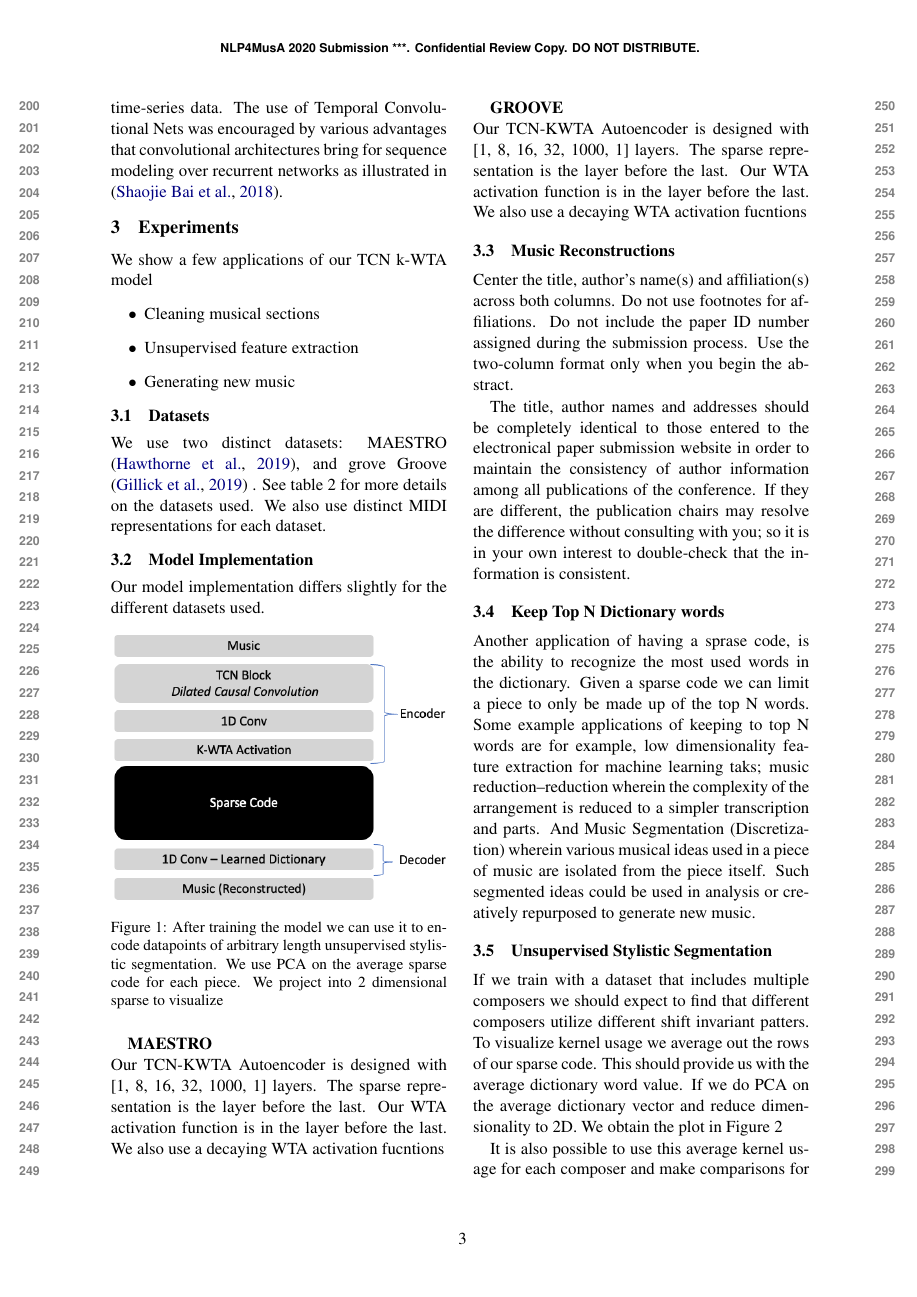
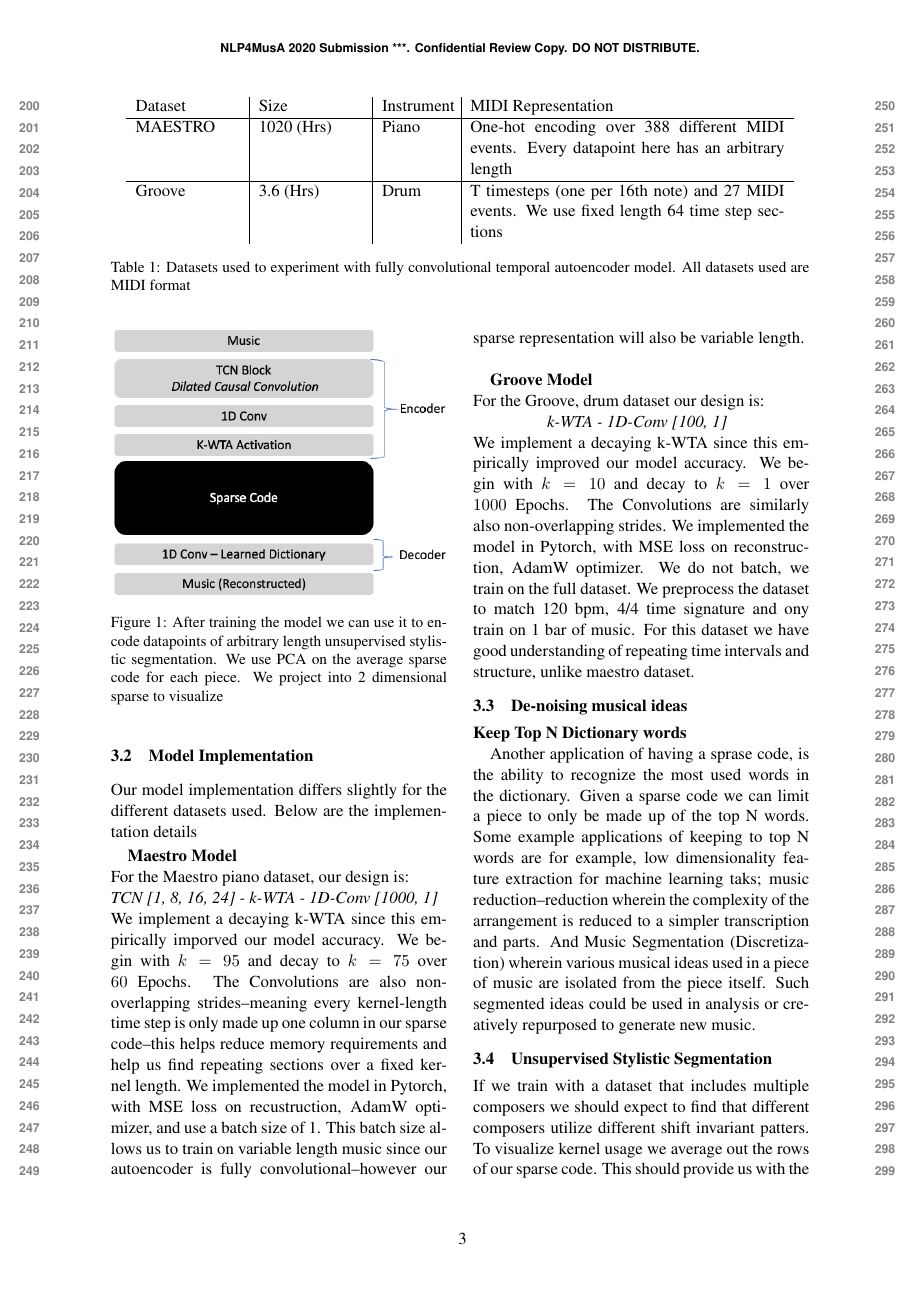
Before and after one commit to jmhuer/shift_invariant_dictionary_learning, a LaTeX paper (paper/nlp4MusA.tex): page 3 of 6. The pictures show the PDF file paper/nlp4MusA.pdf that the author committed with the source.

Commit message:
few changes

```diff
--- a/paper/nlp4MusA.tex
+++ b/paper/nlp4MusA.tex
@@ -150,0 +143 @@ In our study, we use a fully convolutional temporal autoencoder to find shift-in
+\begin{figure}[ht]
@@ -157,6 +155,3 @@ In our study, we use a fully convolutional temporal autoencoder to find shift-in
 We show a few applications of our TCN k-WTA model
 
 \begin{itemize}
-\item Cleaning musical sections
-\item Unsupervised feature extraction
-\item Generating new music
@@ -181,17 +179,15 @@ We use two distinct datasets: MAESTRO  \cite{hawthorne2018enabling}, and  grove
 \end{table*}
 
 \subsection{Model Implementation}
-Our model implementation differs slightly for the different datasets used.
+Our model implementation differs slightly for the different datasets used. Below are the implementation details
 
-\begin{figure}[ht]
-  \includegraphics[width=\linewidth]{/Users/juanhuerta/personal_projects/code/shift_invariant_dictionary_learning/paper/images/tcn.png}
-  \caption{After training the model we can use it to encode datapoints of arbitrary length unsupervised stylistic segmentation. We use PCA on the average sparse code for each piece. We project into 2 dimensional sparse to visualize }
-  \label{fig:boat1}
-\end{figure}
 
-\textbf{MAESTRO}
+\textbf{Maestro Model}
 \\
-Our TCN-KWTA Autoencoder is designed with [1, 8, 16, 32, 1000, 1] layers. The sparse representation is the layer before the last. Our WTA activation function is in the layer before the last. We also use a decaying WTA activation fucntions
+For the Maestro piano dataset, our design is:
+\\
+\emph{TCN [1, 8, 16, 24] - k-WTA - 1D-Conv [1000, 1] } \\
+We implement a decaying k-WTA since this empirically imporved our model accuracy. We begin with $k=95$ and decay to $k=75$ over $60$ Epochs. The Convolutions are also non-overlapping strides--meaning every kernel-length time step is only made up one column in our sparse code--this helps reduce memory requirements and help us find repeating sections over a fixed kernel length. We implemented the model in Pytorch, with MSE loss on recustruction, AdamW optimizer, and use a batch size of 1. This batch size allows us to train on variable length music since our autoencoder is fully convolutional--however our sparse representation will also be variable length.
 \\
 \begin{figure*}[ht]
   \includegraphics[width=\linewidth]{/Users/juanhuerta/personal_projects/code/shift_invariant_dictionary_learning/paper/images/maestro.png}
@@ -199,30 +195,20 @@ Our TCN-KWTA Autoencoder is designed with [1, 8, 16, 32, 1000, 1] layers. The sp
   \label{fig:boat1}
 \end{figure*}
 
-\textbf{GROOVE}
+\textbf{Groove Model}
 \\
-Our TCN-KWTA Autoencoder is designed with [1, 8, 16, 32, 1000, 1] layers. The sparse representation is the layer before the last. Our WTA activation function is in the layer before the last. We also use a decaying WTA activation fucntions
+For the Groove, drum dataset our design is:
+\\
+\centerline{\emph{k-WTA - 1D-Conv [100, 1] } }\\
+We implement a decaying k-WTA since this empirically improved our model accuracy. We begin with $k=10$ and decay to $k=1$ over $1000$ Epochs. The Convolutions are similarly also non-overlapping strides. We implemented the model in Pytorch, with MSE loss on reconstruction, AdamW optimizer. We do not batch, we train on the full dataset. We  preprocess the dataset to match 120 bpm, 4/4 time signature and ony train on 1 bar of music.  For this dataset we have good understanding of repeating time intervals and structure, unlike maestro dataset.
 
-
-\subsection{Music Reconstructions}
+\subsection{De-noising musical ideas}
 \label{ssec:first}
 
-Center the title, author's name(s) and affiliation(s) across both
-columns. Do not use footnotes for affiliations. Do not include the
-paper ID number assigned during the submission process. Use the
-two-column format only when you begin the abstract.
-
-The title, author names and addresses should be completely identical
-to those entered to the electronical paper submission website in order
-to maintain the consistency of author information among all
-publications of the conference. If they are different, the publication
-chairs may resolve the difference without consulting with you; so it
-is in your own interest to double-check that the information is
-consistent.
-
-\subsection{Keep Top N Dictionary words }
+ \textbf{Keep Top N Dictionary words}
 
 Another application of having a sprase code, is the ability to recognize the most used words in the dictionary. Given a sparse code we can limit a piece to only be made up of the top N words. Some example applications of keeping to top N words are for example, low dimensionality feature extraction for machine learning taks; music reduction--reduction wherein the complexity of the arrangement is reduced to a simpler transcription and parts. And Music Segmentation (Discretization) wherein various musical ideas used in a piece of music are isolated from the piece itself. Such segmented ideas could be used in analysis or creatively repurposed to generate new music.
+
 
 \subsection{Unsupervised Stylistic Segmentation }
 \begin{figure*}[ht]
```
Also changed, not shown: paper/nlp4MusA.bbl, paper/nlp4MusA.pdf, paper/nlp4MusA.tex (54 more changed lines), 5 other files.
